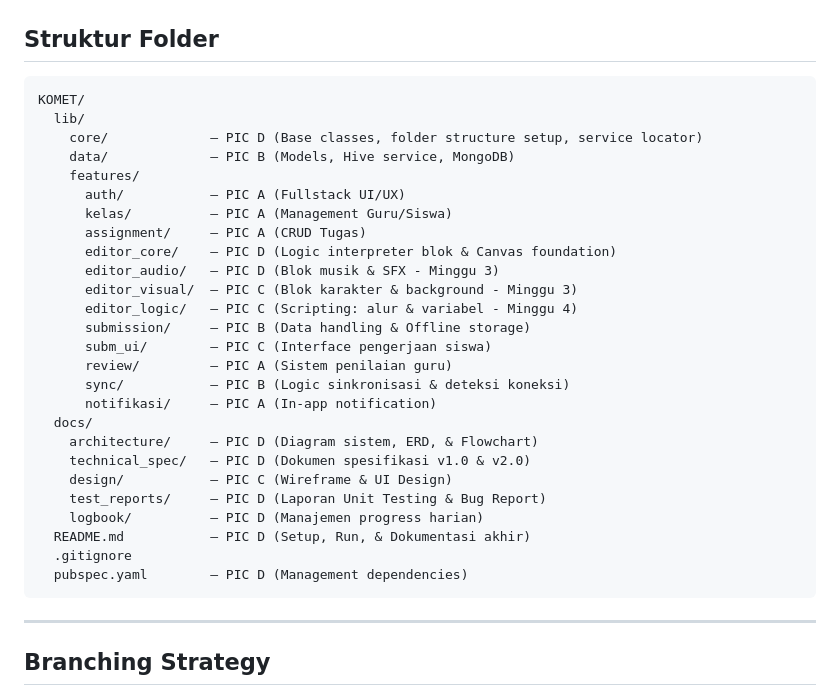
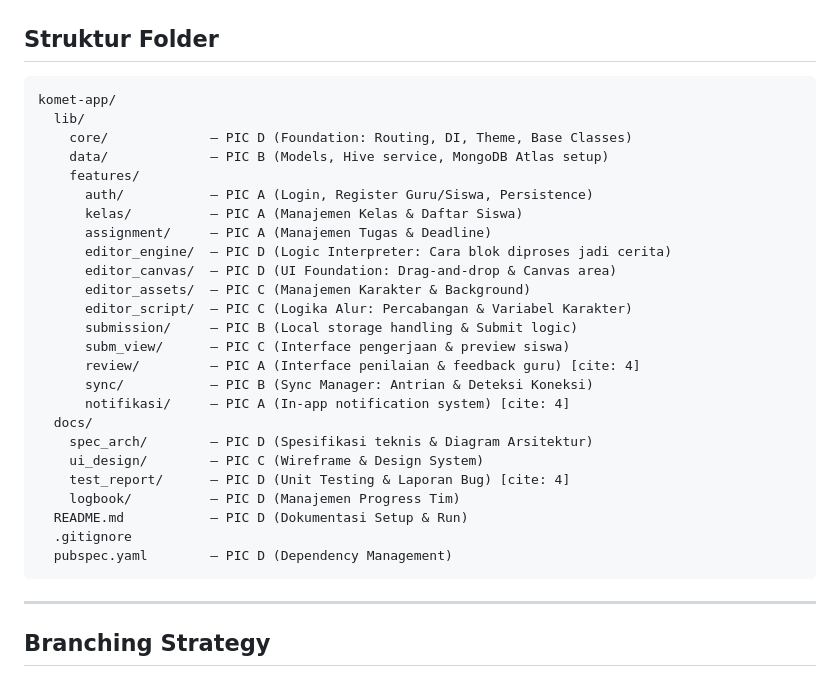
Before and after one commit to dzhax499/komet-app, a Markdown page: README.md, the part around the change. Rendered like a GitHub page.

Commit message:
menyesuaikan

````diff
--- a/README.md
+++ b/README.md
@@ -105,32 +105,31 @@ Gunakan akun berikut untuk testing. Jangan ubah password tanpa koordinasi tim.
 ## Struktur Folder
 
 ```
-KOMET/
+komet-app/
   lib/
-    core/             — PIC D (Base classes, folder structure setup, service locator)
-    data/             — PIC B (Models, Hive service, MongoDB)
+    core/             — PIC D (Foundation: Routing, DI, Theme, Base Classes)
+    data/             — PIC B (Models, Hive service, MongoDB Atlas setup)
     features/
-      auth/           — PIC A (Fullstack UI/UX)
-      kelas/          — PIC A (Management Guru/Siswa)
-      assignment/     — PIC A (CRUD Tugas)
-      editor_core/    — PIC D (Logic interpreter blok & Canvas foundation)
-      editor_audio/   — PIC D (Blok musik & SFX - Minggu 3)
-      editor_visual/  — PIC C (Blok karakter & background - Minggu 3)
-      editor_logic/   — PIC C (Scripting: alur & variabel - Minggu 4)
-      submission/     — PIC B (Data handling & Offline storage)
-      subm_ui/        — PIC C (Interface pengerjaan siswa)
-      review/         — PIC A (Sistem penilaian guru)
-      sync/           — PIC B (Logic sinkronisasi & deteksi koneksi)
-      notifikasi/     — PIC A (In-app notification)
+      auth/           — PIC A (Login, Register Guru/Siswa, Persistence)
+      kelas/          — PIC A (Manajemen Kelas & Daftar Siswa)
+      assignment/     — PIC A (Manajemen Tugas & Deadline)
+      editor_engine/  — PIC D (Logic Interpreter: Cara blok diproses jadi cerita)
+      editor_canvas/  — PIC D (UI Foundation: Drag-and-drop & Canvas area)
+      editor_assets/  — PIC C (Manajemen Karakter & Background)
+      editor_script/  — PIC C (Logika Alur: Percabangan & Variabel Karakter)
+      submission/     — PIC B (Local storage handling & Submit logic)
+      subm_view/      — PIC C (Interface pengerjaan & preview siswa)
+      review/         — PIC A (Interface penilaian & feedback guru) [cite: 4]
+      sync/           — PIC B (Sync Manager: Antrian & Deteksi Koneksi)
+      notifikasi/     — PIC A (In-app notification system) [cite: 4]
   docs/
-    architecture/     — PIC D (Diagram sistem, ERD, & Flowchart)
-    technical_spec/   — PIC D (Dokumen spesifikasi v1.0 & v2.0)
-    design/           — PIC C (Wireframe & UI Design)
-    test_reports/     — PIC D (Laporan Unit Testing & Bug Report)
-    logbook/          — PIC D (Manajemen progress harian)
-  README.md           — PIC D (Setup, Run, & Dokumentasi akhir)
+    spec_arch/        — PIC D (Spesifikasi teknis & Diagram Arsitektur)
+    ui_design/        — PIC C (Wireframe & Design System)
+    test_report/      — PIC D (Unit Testing & Laporan Bug) [cite: 4]
+    logbook/          — PIC D (Manajemen Progress Tim)
+  README.md           — PIC D (Dokumentasi Setup & Run)
   .gitignore
-  pubspec.yaml        — PIC D (Management dependencies)
+  pubspec.yaml        — PIC D (Dependency Management)
 ```
 
 ---
````
